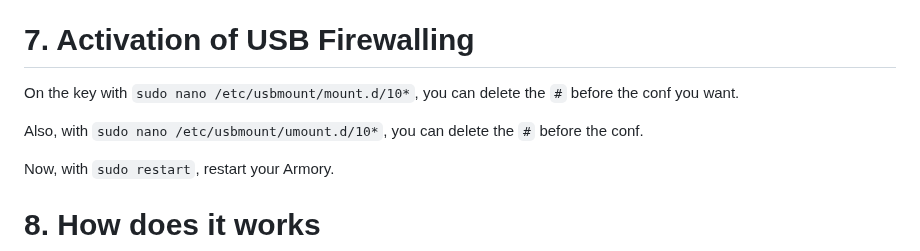
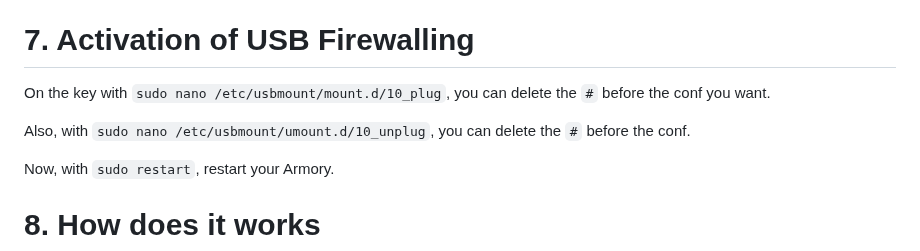
Before and after one commit to P4ti3nn3/USB-Armory-Setup, a Markdown page: Premade-Armory/README.md, the part around the change. Drawn GitHub-style.

```diff
--- a/Premade-Armory/README.md
+++ b/Premade-Armory/README.md
@@ -97,9 +97,9 @@ Now on the USB, ping internet for confirm that the conf is working:
 If it doesn't work, verify your configuration with the [point 5](https://github.com/P4ti3nn3/USB-Armory-Setup/tree/main/Premade-Armory#5-enable-an-internet-access).
 
 # 7. Activation of USB Firewalling
-On the key with `sudo nano /etc/usbmount/mount.d/10*`, you can delete the `#` before the conf you want.
+On the key with `sudo nano /etc/usbmount/mount.d/10_plug`, you can delete the `#` before the conf you want.
 
-Also, with `sudo nano /etc/usbmount/umount.d/10*`, you can delete the `#` before the conf.
+Also, with `sudo nano /etc/usbmount/umount.d/10_unplug`, you can delete the `#` before the conf.
 
 Now, with `sudo restart`, restart your Armory.
 
```
